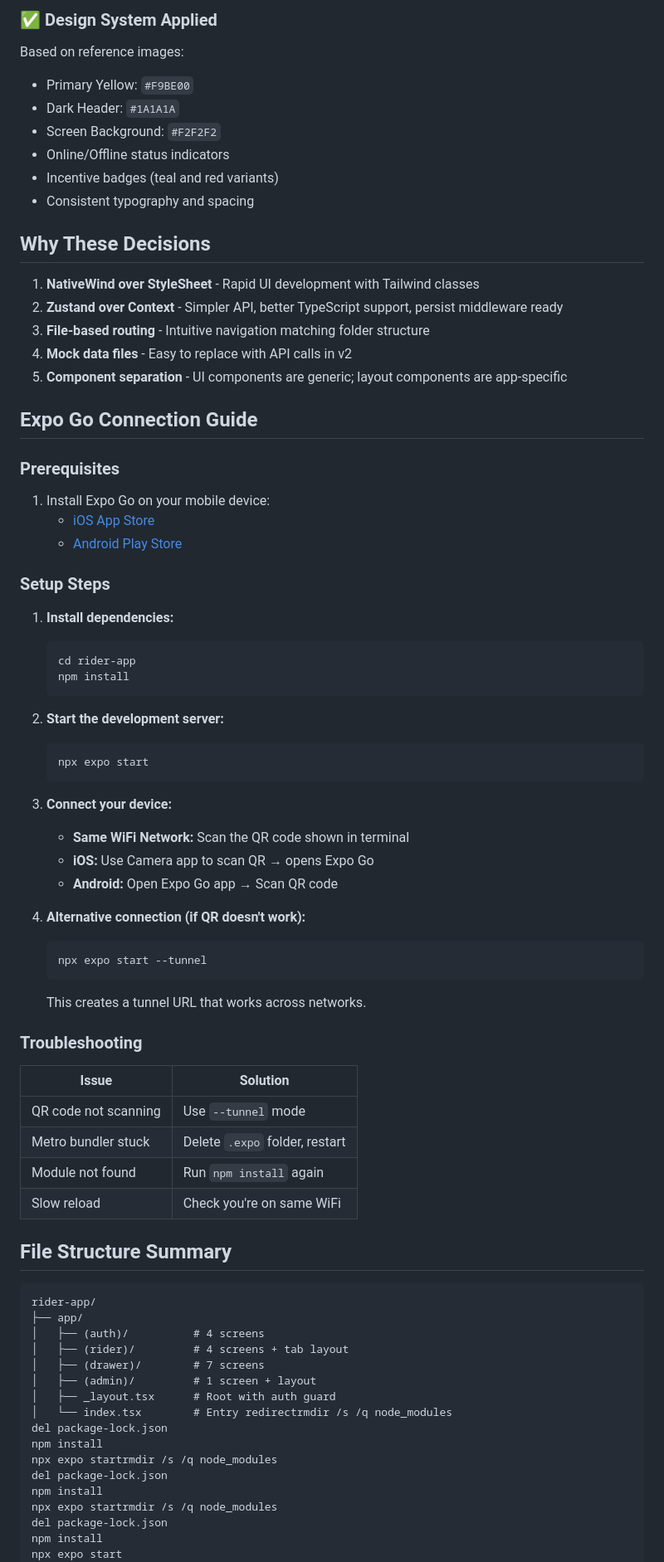
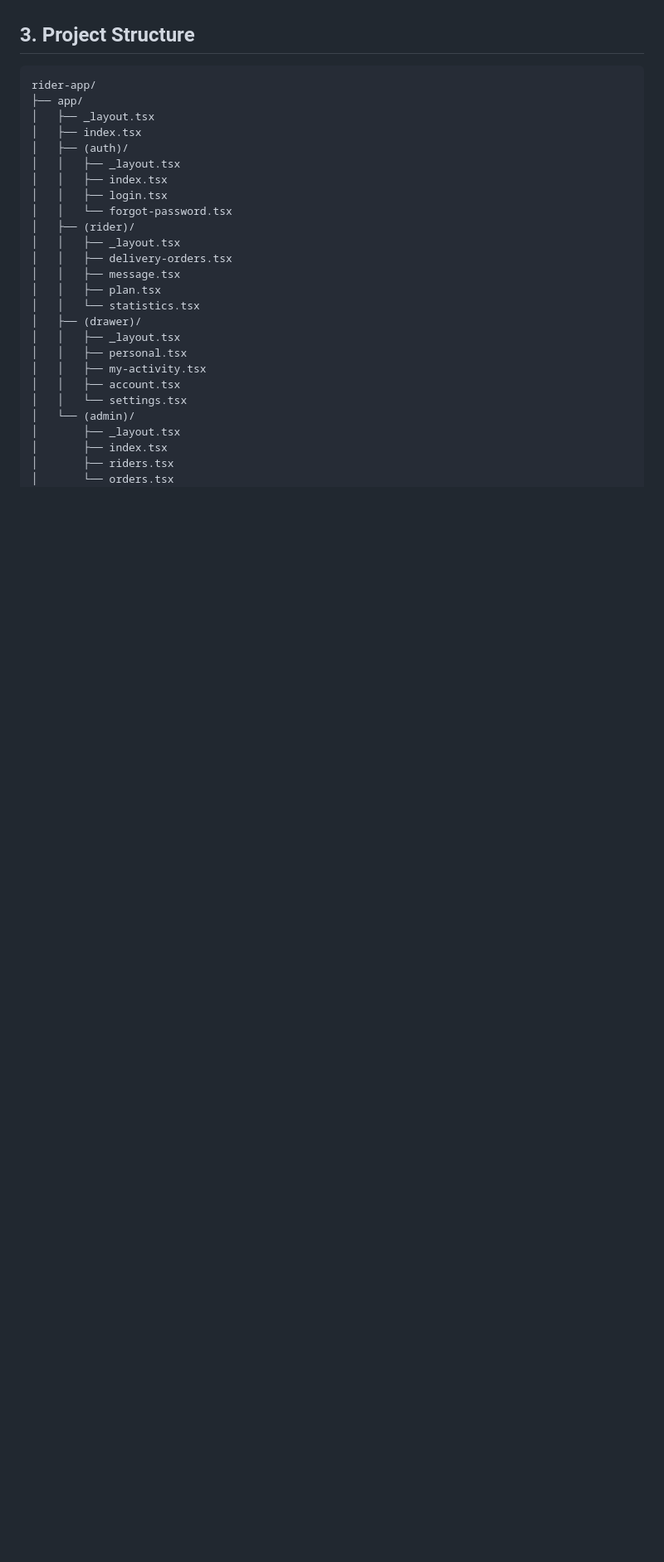
Before and after one commit to IshakQuresheeAkib/delivery-panda, a Markdown page: rider-app/DOCUMENTATION.md, the part around one of its changes. Shown at 83% size. GitHub-like rendering; blank space fills up the shorter version.

Commit message:
docs: add Copilot instructions and update project documentation for clarity

````diff
--- a/rider-app/DOCUMENTATION.md
+++ b/rider-app/DOCUMENTATION.md
@@ -52,79 +19,30 @@ A complete React Native Expo application for food delivery riders, featuring:
-### ✅ Design System Applied
-
-Based on reference images:
-- Primary Yellow: `#F9BE00`
-- Dark Header: `#1A1A1A`
-- Screen Background: `#F2F2F2`
-- Online/Offline status indicators
-- Incentive badges (teal and red variants)
-- Consistent typography and spacing
-
-## Why These Decisions
-
-1. **NativeWind over StyleSheet** - Rapid UI development with Tailwind classes
-2. **Zustand over Context** - Simpler API, better TypeScript support, persist middleware ready
-3. **File-based routing** - Intuitive navigation matching folder structure
-4. **Mock data files** - Easy to replace with API calls in v2
-5. **Component separation** - UI components are generic; layout components are app-specific
-
-## Expo Go Connection Guide
-
-### Prerequisites
-1. Install Expo Go on your mobile device:
-   - [iOS App Store](https://apps.apple.com/app/expo-go/id982107779)
-   - [Android Play Store](https://play.google.com/store/apps/details?id=host.exp.exponent)
-
-### Setup Steps
-
-1. **Install dependencies:**
-   ```bash
-   cd rider-app
-   npm install
-   ```
-
-2. **Start the development server:**
-   ```bash
-   npx expo start
-   ```
-
-3. **Connect your device:**
-   - **Same WiFi Network:** Scan the QR code shown in terminal
-   - **iOS:** Use Camera app to scan QR → opens Expo Go
-   - **Android:** Open Expo Go app → Scan QR code
-
-4. **Alternative connection (if QR doesn't work):**
-   ```bash
-   npx expo start --tunnel
-   ```
-   This creates a tunnel URL that works across networks.
-
-### Troubleshooting
-
-| Issue | Solution |
-|-------|----------|
-| QR code not scanning | Use `--tunnel` mode |
-| Metro bundler stuck | Delete `.expo` folder, restart |
-| Module not found | Run `npm install` again |
-| Slow reload | Check you're on same WiFi |
-
-## File Structure Summary
+## 3. Project Structure
 
 ```
 rider-app/
 ├── app/
-│   ├── (auth)/          # 4 screens
-│   ├── (rider)/         # 4 screens + tab layout
-│   ├── (drawer)/        # 7 screens
-│   ├── (admin)/         # 1 screen + layout
-│   ├── _layout.tsx      # Root with auth guard
-│   └── index.tsx        # Entry redirectrmdir /s /q node_modules
-del package-lock.json
-npm install
-npx expo startrmdir /s /q node_modules
-del package-lock.json
-npm install
-npx expo startrmdir /s /q node_modules
-del package-lock.json
-npm install
-npx expo start
+│   ├── _layout.tsx
+│   ├── index.tsx
+│   ├── (auth)/
+│   │   ├── _layout.tsx
+│   │   ├── index.tsx
+│   │   ├── login.tsx
+│   │   └── forgot-password.tsx
+│   ├── (rider)/
+│   │   ├── _layout.tsx
+│   │   ├── delivery-orders.tsx
+│   │   ├── message.tsx
+│   │   ├── plan.tsx
+│   │   └── statistics.tsx
+│   ├── (drawer)/
+│   │   ├── _layout.tsx
+│   │   ├── personal.tsx
+│   │   ├── my-activity.tsx
+│   │   ├── account.tsx
+│   │   └── settings.tsx
+│   └── (admin)/
+│       ├── _layout.tsx
+│       ├── index.tsx
+│       ├── riders.tsx
+│       └── orders.tsx
 ├── components/
````
Also changed, not shown: other parts of rider-app/DOCUMENTATION.md (+214 -61 lines), rider-app/.github/copilot-instructions.md (added, +14 -0 lines).
